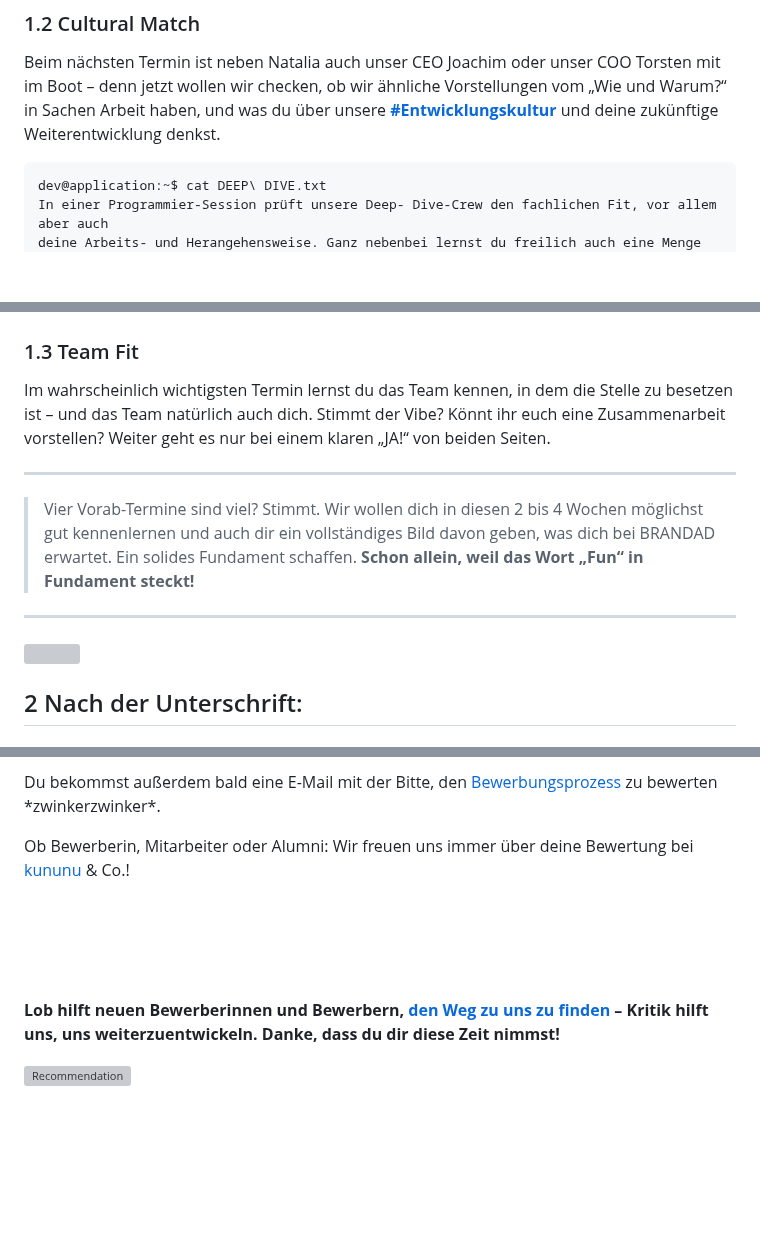
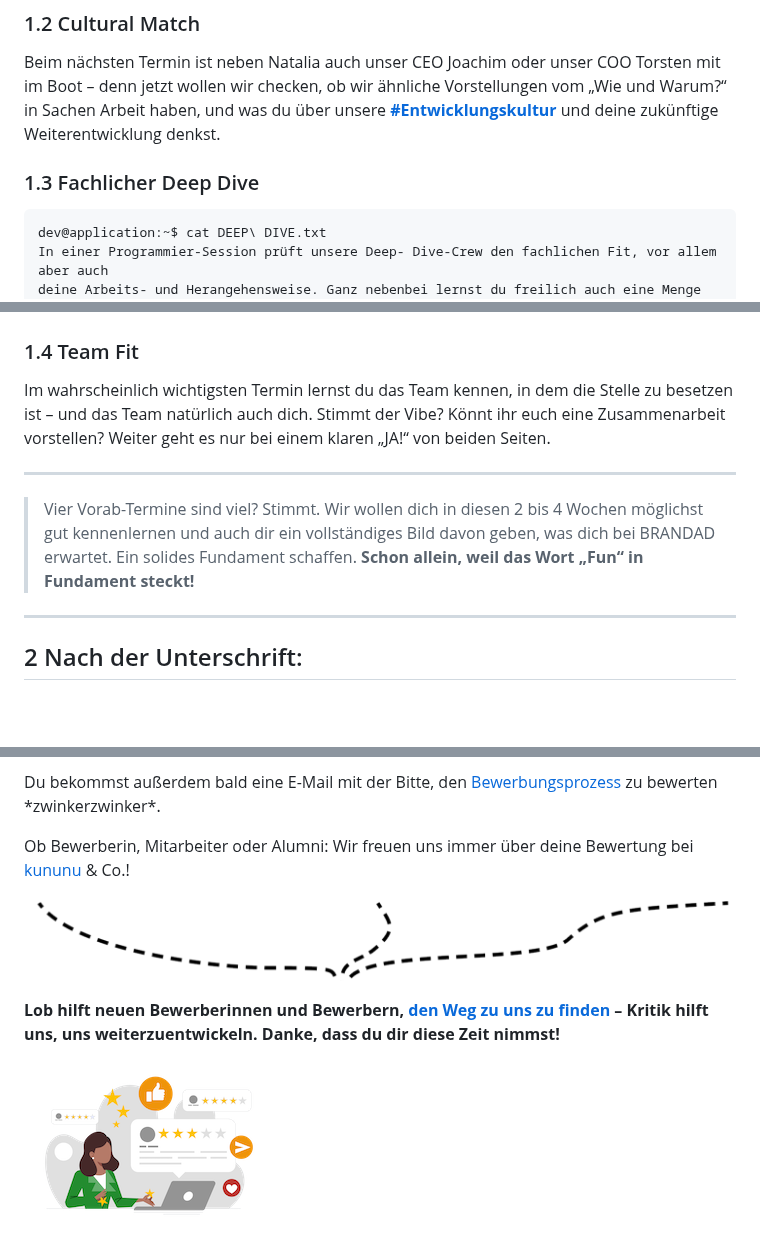
Before and after one commit to brandad-group/.github, a Markdown page: jobs/kennenlern-journey.md, 3 parts joined by grey strips. Drawn GitHub-style; pictures changed too: assets/twigs.png; blank space fills up the shorter version; grey boxes are pictures that could not be loaded.

````diff
--- a/jobs/kennenlern-journey.md
+++ b/jobs/kennenlern-journey.md
@@ -16,6 +16,7 @@ In einem ersten Termin mit Natalia aus unserem Employee-Relationship-Team lernen
 
 Beim nächsten Termin ist neben Natalia auch unser CEO Joachim oder unser COO Torsten mit im Boot – denn jetzt wollen wir checken, ob wir ähnliche Vorstellungen vom „Wie und Warum?“ in Sachen Arbeit haben, und was du über unsere **[#Entwicklungskultur](https://brandad.dev/deine-candidate-journey-bei-uns#entwicklungskultur)** und deine zukünftige Weiterentwicklung denkst.
 
+### 1.3 Fachlicher Deep Dive
 ```
 dev@application:~$ cat DEEP\ DIVE.txt
 In einer Programmier-Session prüft unsere Deep- Dive-Crew den fachlichen Fit, vor allem aber auch
@@ -26,7 +27,7 @@ dev@application:~$ █
 
 [![Developer](../assets/developer-thumb.jpg)](../assets/developer.jpg)
 
-### 1.3 Team Fit
+### 1.4 Team Fit
 
 Im wahrscheinlich wichtigsten Termin lernst du das Team kennen, in dem die Stelle zu besetzen ist – und das Team natürlich auch dich. Stimmt der Vibe? Könnt ihr euch eine Zusammenarbeit vorstellen? Weiter geht es nur bei einem klaren „JA!“ von beiden Seiten.
 
@@ -76,4 +73,4 @@ Ob Bewerberin, Mitarbeiter oder Alumni: Wir freuen uns immer über deine Bewertu
 
 **Lob hilft neuen Bewerberinnen und Bewerbern, [den Weg zu uns zu finden](https://short.bas.ag/kununu) – Kritik hilft uns, uns weiterzuentwickeln. Danke, dass du dir diese Zeit nimmst!**
 
-[![Recommendation](../assets/recommendation-thumb.jpg)](../assets/recommendation.jpg)
+[![Recommendation](../assets/recommendation-thumb.png)](../assets/recommendation.png)
````
Also changed, not shown: other parts of jobs/kennenlern-journey.md (+1 -5 lines).
